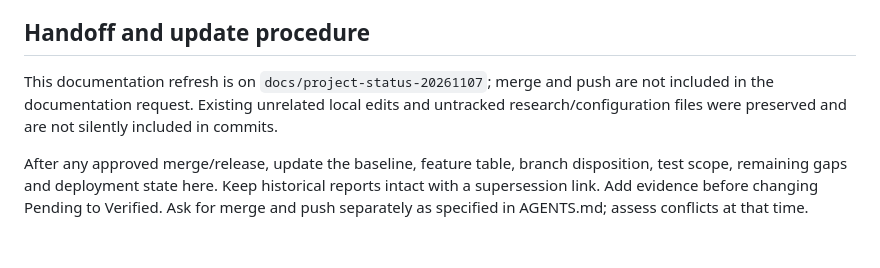
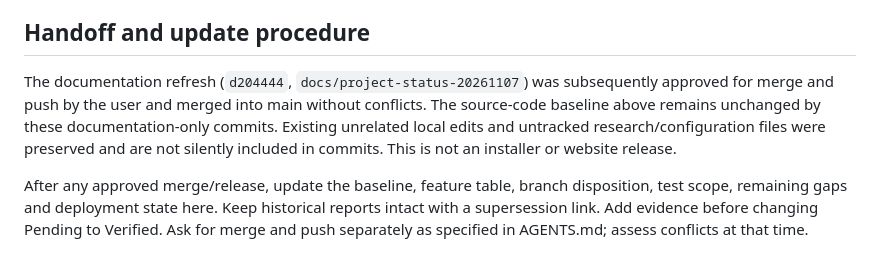
Before and after one commit to chandu-Scripts/interview-assistant, a Markdown page: docs/PROJECT_STATUS.md, the part around the change. Drawn GitHub-style.

Commit message:
Record approved documentation integration

```diff
--- a/docs/PROJECT_STATUS.md
+++ b/docs/PROJECT_STATUS.md
@@ -246,9 +246,11 @@ data as a test, expose credentials in reports, or disable Smart App Control.
 
 ## Handoff and update procedure
 
-This documentation refresh is on `docs/project-status-20261107`; merge and push are
-not included in the documentation request. Existing unrelated local edits and untracked
-research/configuration files were preserved and are not silently included in commits.
+The documentation refresh (`d204444`, `docs/project-status-20261107`) was subsequently
+approved for merge and push by the user and merged into main without conflicts.
+The source-code baseline above remains unchanged by these documentation-only commits.
+Existing unrelated local edits and untracked research/configuration files were preserved
+and are not silently included in commits. This is not an installer or website release.
 
 After any approved merge/release, update the baseline, feature table, branch disposition,
 test scope, remaining gaps and deployment state here. Keep historical reports intact
```
